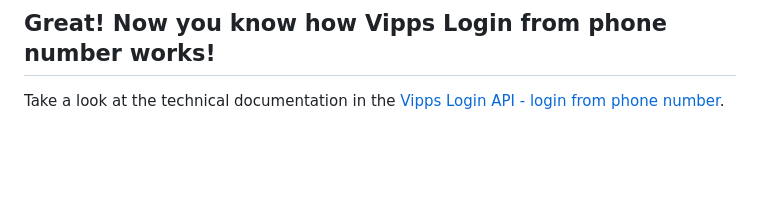
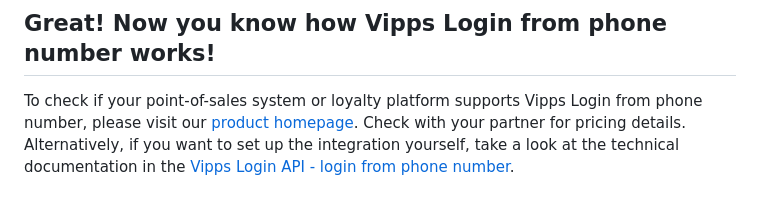
Before and after one commit to vippsas/vipps-login-api, a Markdown page: how-it-works/vipps-login-from-phone-number-api-howitworks.md, the part around the change. Rendered like a GitHub page; blank space fills up the shorter version.

Commit message:
Total reset and reinsert changes (#212)

```diff
--- a/how-it-works/vipps-login-from-phone-number-api-howitworks.md
+++ b/how-it-works/vipps-login-from-phone-number-api-howitworks.md
@@ -86,5 +86,4 @@ Alternatively, the merchant may redirect the user to it's website. The merchant
 
 ## Great! Now you know how Vipps Login from phone number works!
 
-Take a look at the technical documentation in the
-[Vipps Login API - login from phone number](../vipps-login-api.md#vipps-login-from-phone-number).
+To check if your point-of-sales system or loyalty platform supports Vipps Login from phone number, please visit our [product homepage](https://vipps.no/produkter-og-tjenester/bedrift/logg-inn-med-vipps/logg-inn-med-vipps/). Check with your partner for pricing details. Alternatively, if you want to set up the integration yourself, take a look at the technical documentation in the [Vipps Login API - login from phone number](../vipps-login-api.md#vipps-login-from-phone-number).
```
